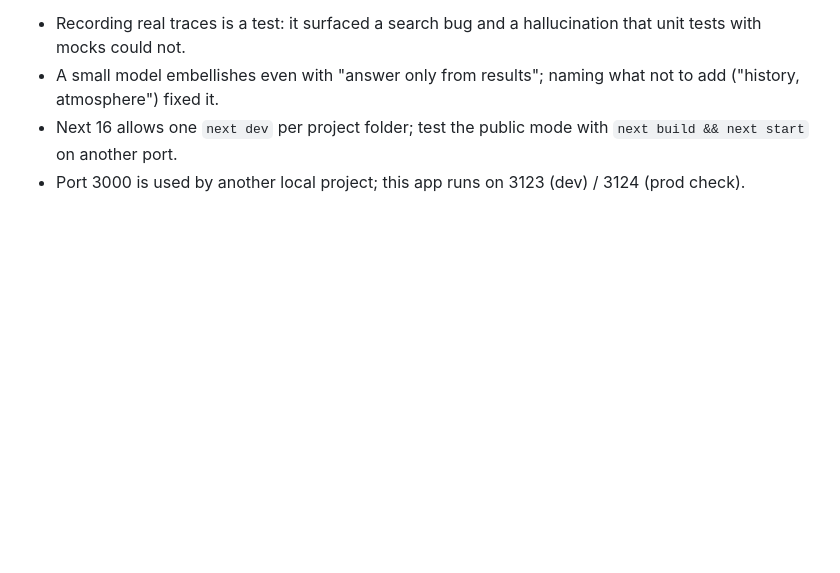
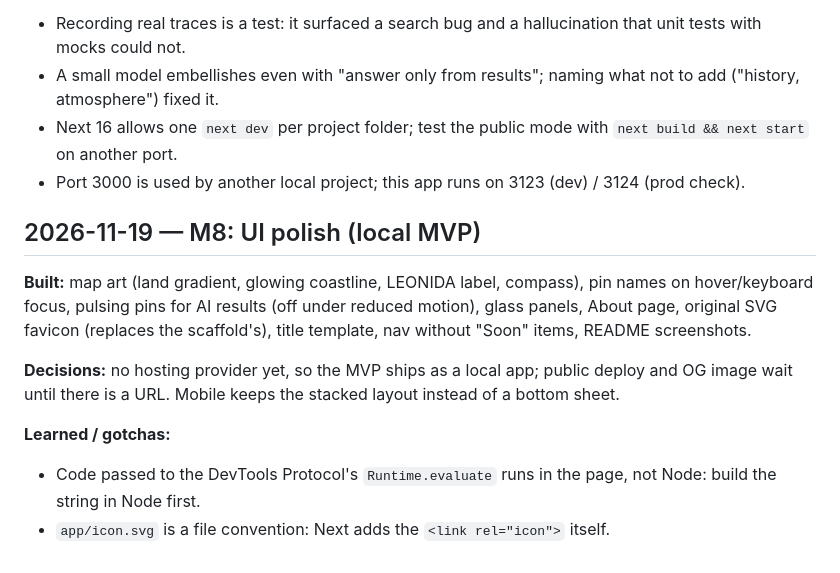
Before and after one commit to taimooranwar14/wyrldex, a Markdown page: docs/engineering-journal.md, the part around the change. Drawn GitHub-style; blank space fills up the shorter version.

```diff
--- a/docs/engineering-journal.md
+++ b/docs/engineering-journal.md
@@ -87,3 +87,13 @@
 - A small model embellishes even with "answer only from results"; naming what not to add ("history, atmosphere") fixed it.
 - Next 16 allows one `next dev` per project folder; test the public mode with `next build && next start` on another port.
 - Port 3000 is used by another local project; this app runs on 3123 (dev) / 3124 (prod check).
+
+## 2026-11-19 — M8: UI polish (local MVP)
+
+**Built:** map art (land gradient, glowing coastline, LEONIDA label, compass), pin names on hover/keyboard focus, pulsing pins for AI results (off under reduced motion), glass panels, About page, original SVG favicon (replaces the scaffold's), title template, nav without "Soon" items, README screenshots.
+
+**Decisions:** no hosting provider yet, so the MVP ships as a local app; public deploy and OG image wait until there is a URL. Mobile keeps the stacked layout instead of a bottom sheet.
+
+**Learned / gotchas:**
+- Code passed to the DevTools Protocol's `Runtime.evaluate` runs in the page, not Node: build the string in Node first.
+- `app/icon.svg` is a file convention: Next adds the `<link rel="icon">` itself.
```
Also changed, not shown: README.md (+8 -1 lines), docs/screenshots/explorer-ask-ai.png (added), docs/screenshots/mobile.png (added), 9 other files.
